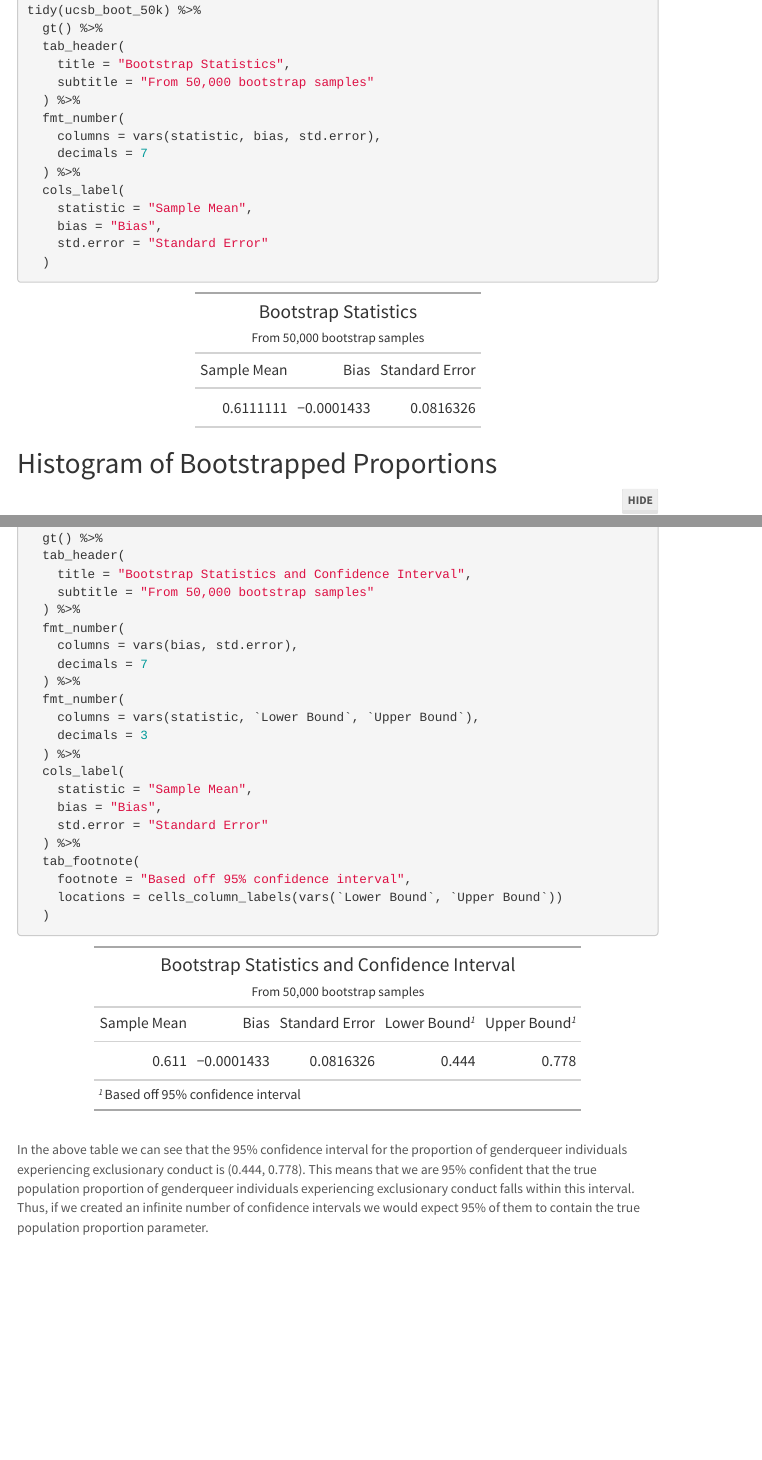
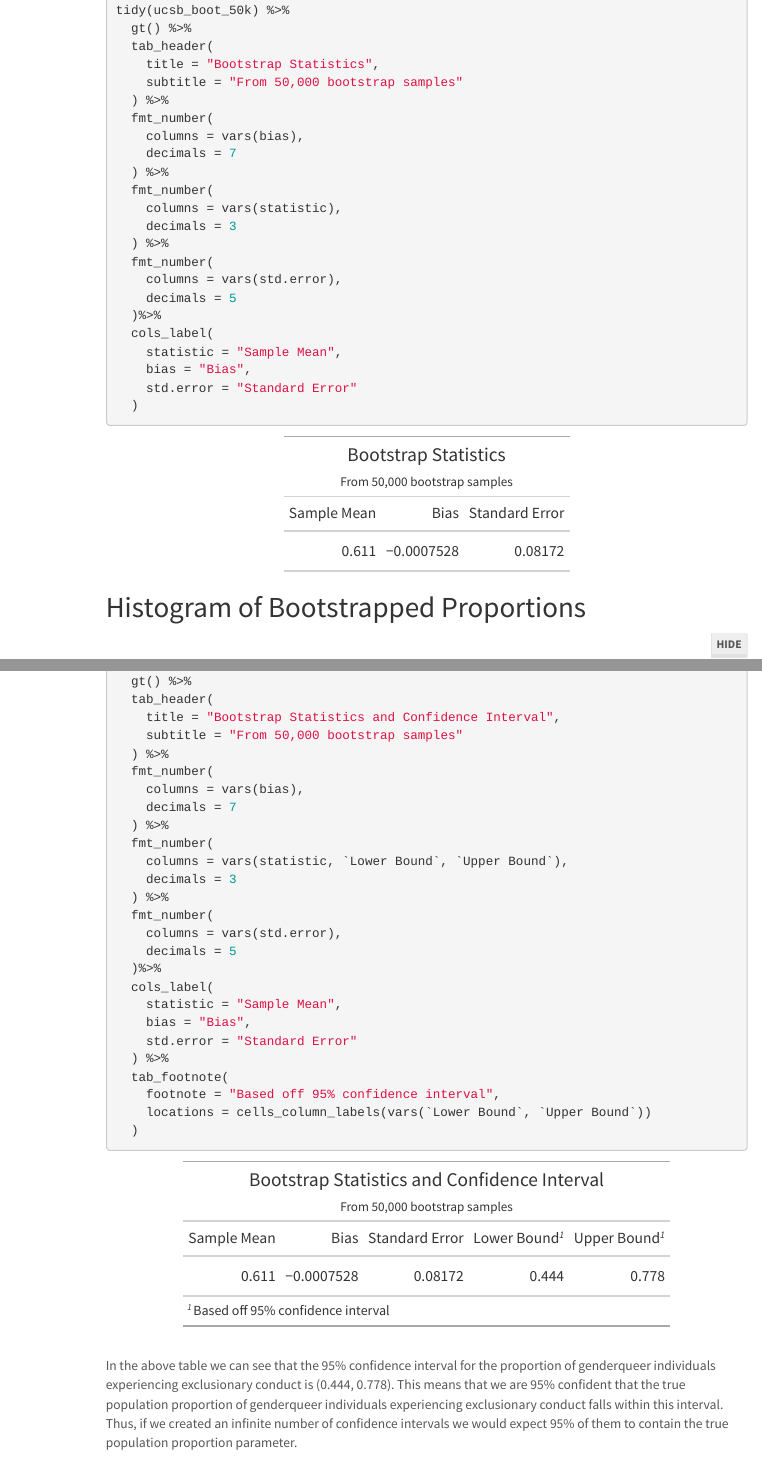
Before and after one commit to khanjian/esm244-a4-rk, an R Markdown document (khanjian_roupen_a4_task3.Rmd): the page in a window 1100 px wide, from 730 px down, and a second part further down, joined at a grey line. The pictures show the output file khanjian_roupen_a4_task3.html that the author committed with the source, opened offline; folded parts are opened; menus at the side of the page are left out.

Commit message:
Completed assignment

```diff
--- a/khanjian_roupen_a4_task3.Rmd
+++ b/khanjian_roupen_a4_task3.Rmd
@@ -59,9 +59,17 @@ tidy(ucsb_boot_50k) %>%
     subtitle = "From 50,000 bootstrap samples"
   ) %>%
   fmt_number(
-    columns = vars(statistic, bias, std.error),
+    columns = vars(bias),
     decimals = 7
   ) %>%
+  fmt_number(
+    columns = vars(statistic),
+    decimals = 3
+  ) %>%
+  fmt_number(
+    columns = vars(std.error),
+    decimals = 5
+  )%>%
   cols_label(
     statistic = "Sample Mean",
     bias = "Bias",
@@ -153,13 +161,17 @@ boot_all_stats %>%
     subtitle = "From 50,000 bootstrap samples"
   ) %>%
   fmt_number(
-    columns = vars(bias, std.error),
+    columns = vars(bias),
     decimals = 7
   ) %>%
   fmt_number(
     columns = vars(statistic, `Lower Bound`, `Upper Bound`),
     decimals = 3
   ) %>%
+  fmt_number(
+    columns = vars(std.error),
+    decimals = 5
+  )%>%
   cols_label(
     statistic = "Sample Mean",
     bias = "Bias",
```
Also changed, not shown: khanjian_roupen_a4_task1.Rmd (+0 -4 lines), khanjian_roupen_a4_task1.html, khanjian_roupen_a4_task2.html, khanjian_roupen_a4_task3.html.
